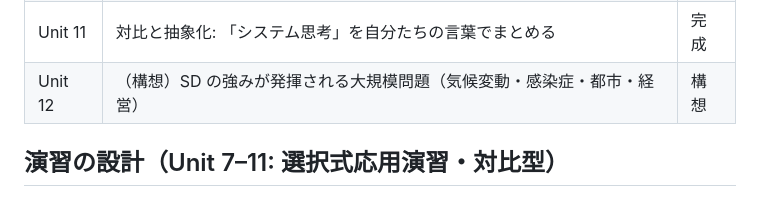
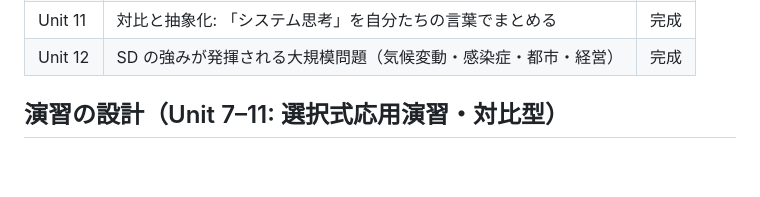
Before and after one commit to ogaogamirai/Teaching-materials, a Markdown page: system-dynamics/README.md, the part around the change. Drawn GitHub-style; blank space fills up the shorter version.

Commit message:
docs(system-dynamics): Unit12 SDの強みが発揮される大規模問題（SDX1気候/SDX2感染症/SDX3都市/SDX4経営）の解説作成

```diff
--- a/system-dynamics/README.md
+++ b/system-dynamics/README.md
@@ -54,7 +54,7 @@
 | Unit 9 | 演習C（社会人・任意）: **SDの切り口**で解く | 完成 |
 | Unit 10 | 演習D（社会人・任意）: **TOCの切り口**で解く（同じ問題） | 完成 |
 | Unit 11 | 対比と抽象化: 「システム思考」を自分たちの言葉でまとめる | 完成 |
-| Unit 12 | （構想）SD の強みが発揮される大規模問題（気候変動・感染症・都市・経営） | 構想 |
+| Unit 12 | SD の強みが発揮される大規模問題（気候変動・感染症・都市・経営） | 完成 |
 
 ## 演習の設計（Unit 7–11: 選択式応用演習・対比型）
 
```
Also changed, not shown: system-dynamics/LEARNING_DESIGN.md (+3 -3 lines), system-dynamics/units/unit12_sd_strength.md (added, +343 -0 lines).
